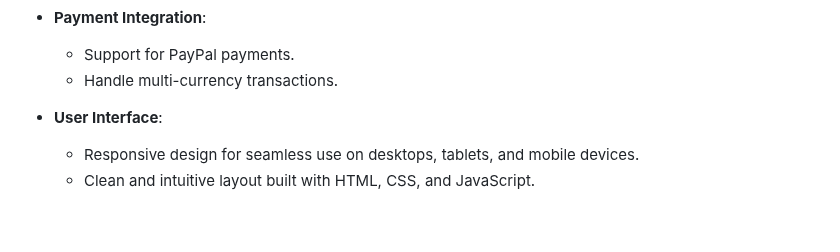
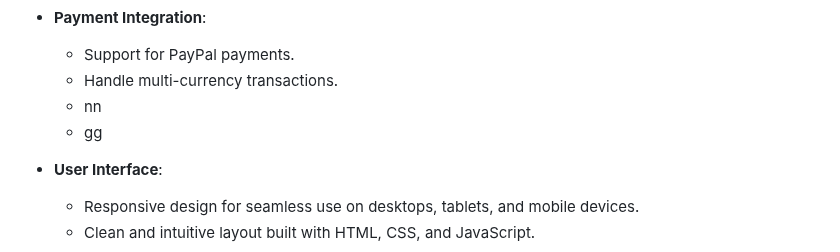
Before and after one commit to Mohamedosama-dev/Wallet-Website-, a Markdown page: README.md, the part around the change. GitHub-like rendering; blank space fills up the shorter version.

```diff
--- a/README.md
+++ b/README.md
@@ -17,6 +17,8 @@ A robust and user-friendly Wallet Website built using **Python**, **Django**, **
 - **Payment Integration**:
   - Support for PayPal payments.
   - Handle multi-currency transactions.
+  - nn
+  - gg
 
 - **User Interface**:
   - Responsive design for seamless use on desktops, tablets, and mobile devices.
```
